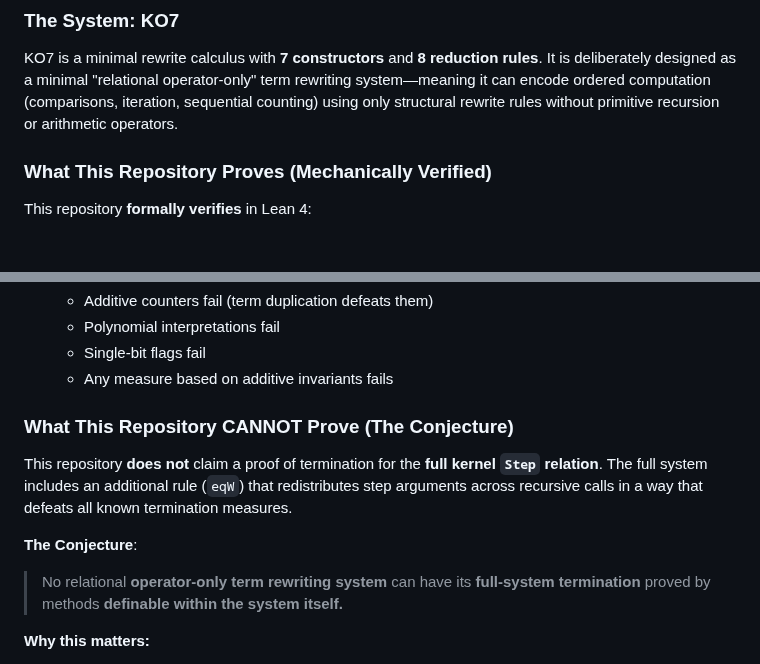
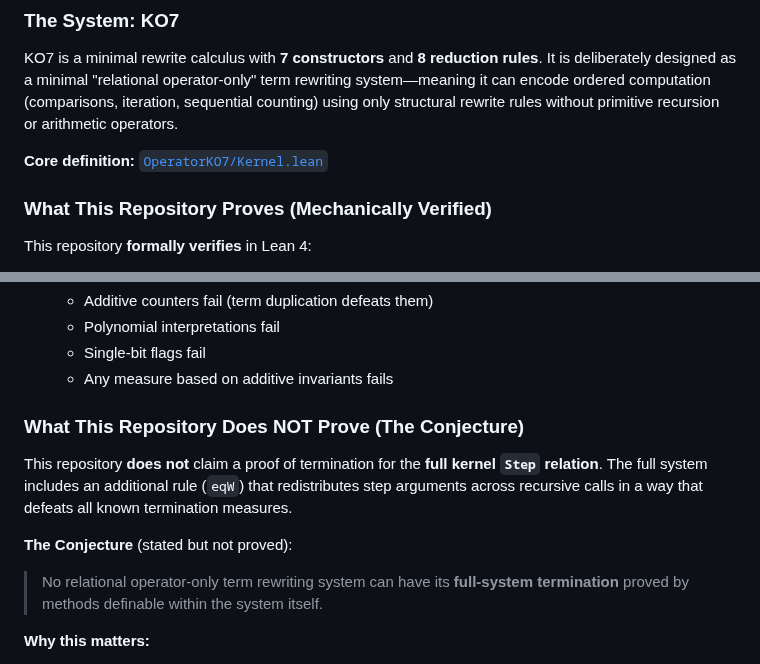
Before and after one commit to MosesRahnama/OperatorKO7, a Markdown page: README.md, 2 parts joined by grey strips. Drawn GitHub-style; blank space fills up the shorter version.

```diff
--- a/README.md
+++ b/README.md
@@ -22,6 +22,8 @@ This repository contains the Lean 4 formalization accompanying the paper above.
 
 KO7 is a minimal rewrite calculus with **7 constructors** and **8 reduction rules**. It is deliberately designed as a minimal "relational operator-only" term rewriting system—meaning it can encode ordered computation (comparisons, iteration, sequential counting) using only structural rewrite rules without primitive recursion or arithmetic operators.
 
+**Core definition:** [`OperatorKO7/Kernel.lean`](OperatorKO7/Kernel.lean)
+
 ### What This Repository Proves (Mechanically Verified)
 
 This repository **formally verifies** in Lean 4:
@@ -41,12 +43,12 @@ This repository **formally verifies** in Lean 4:
    - Single-bit flags fail
    - Any measure based on additive invariants fails
 
-### What This Repository CANNOT Prove (The Conjecture)
+### What This Repository Does NOT Prove (The Conjecture)
 
 This repository **does not** claim a proof of termination for the **full kernel `Step` relation**. The full system includes an additional rule (`eqW`) that redistributes step arguments across recursive calls in a way that defeats all known termination measures.
 
-**The Conjecture**:
-> No relational **operator-only term rewriting system** can have its **full-system termination** proved by methods **definable within the system itself.**
+**The Conjecture** (stated but not proved):
+> No relational operator-only term rewriting system can have its **full-system termination** proved by methods definable within the system itself.
 
 **Why this matters:**
 - "Relational" means capable of **ordered computation** (comparison, iteration, counting)
```
Also changed, not shown: other parts of README.md (+31 -6 lines).
